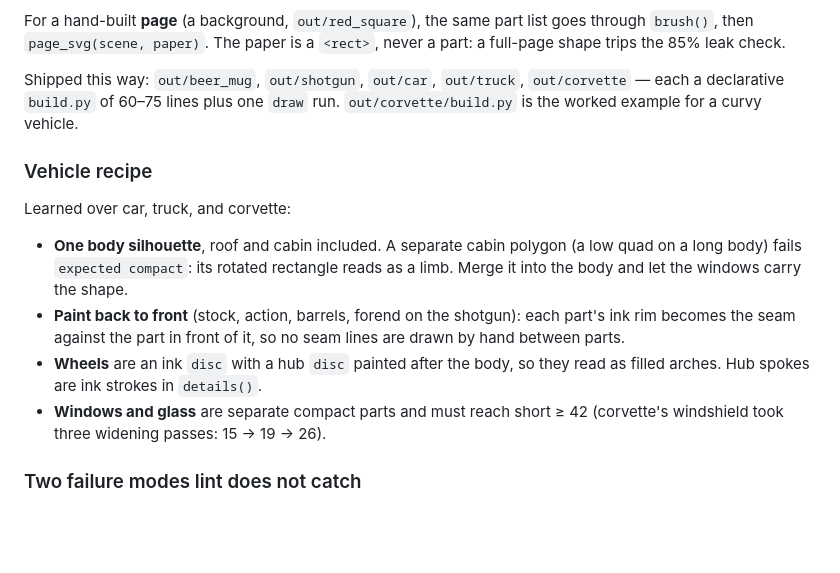
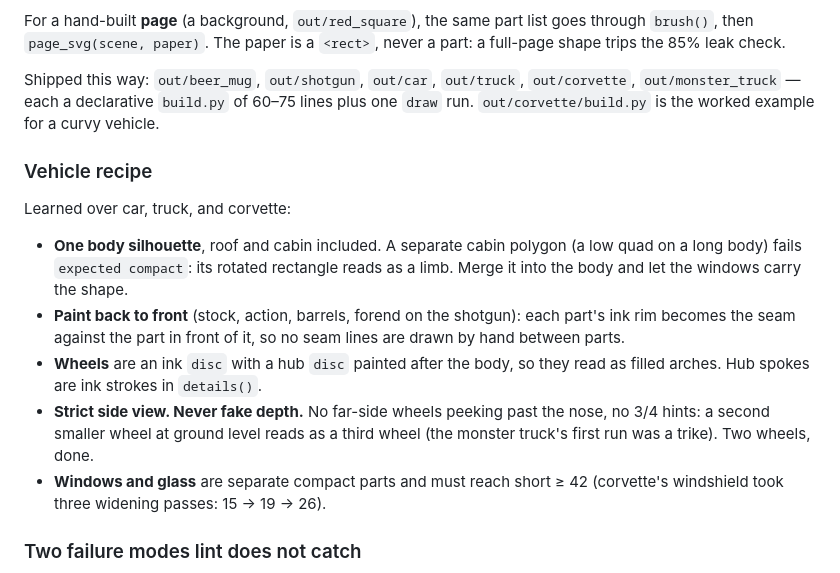
Before and after one commit to zalivka/stickman2ios, a Markdown page: skills/slopmax/reference.md, the part around the change. Rendered like a GitHub page; blank space fills up the shorter version.

Commit message:
slopmax docs: strict side view, no fake depth (monster truck lesson)
Co-authored-by: Cursor <cursoragent@cursor.com>

```diff
--- a/skills/slopmax/reference.md
+++ b/skills/slopmax/reference.md
@@ -90,8 +90,9 @@ goes through `brush()`, then `page_svg(scene, paper)`. The paper is a `<rect>`,
 never a part: a full-page shape trips the 85% leak check.
 
 Shipped this way: `out/beer_mug`, `out/shotgun`, `out/car`, `out/truck`,
-`out/corvette` — each a declarative `build.py` of 60–75 lines plus one `draw`
-run. `out/corvette/build.py` is the worked example for a curvy vehicle.
+`out/corvette`, `out/monster_truck` — each a declarative `build.py` of 60–75
+lines plus one `draw` run. `out/corvette/build.py` is the worked example for a
+curvy vehicle.
 
 ### Vehicle recipe
 
@@ -105,6 +106,9 @@ Learned over car, truck, and corvette:
   lines are drawn by hand between parts.
 - **Wheels** are an ink `disc` with a hub `disc` painted after the body, so
   they read as filled arches. Hub spokes are ink strokes in `details()`.
+- **Strict side view. Never fake depth.** No far-side wheels peeking past the
+  nose, no 3/4 hints: a second smaller wheel at ground level reads as a third
+  wheel (the monster truck's first run was a trike). Two wheels, done.
 - **Windows and glass** are separate compact parts and must reach short ≥ 42
   (corvette's windshield took three widening passes: 15 → 19 → 26).
 
```
